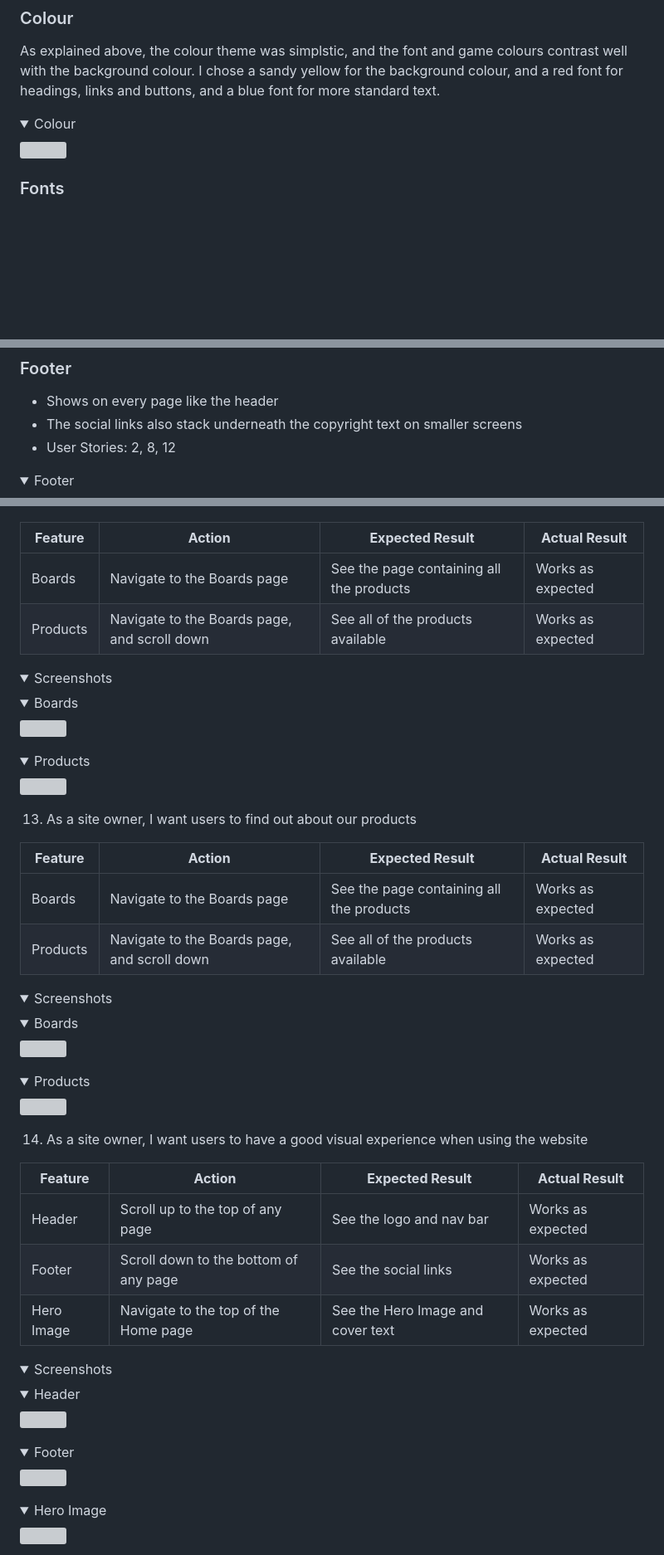
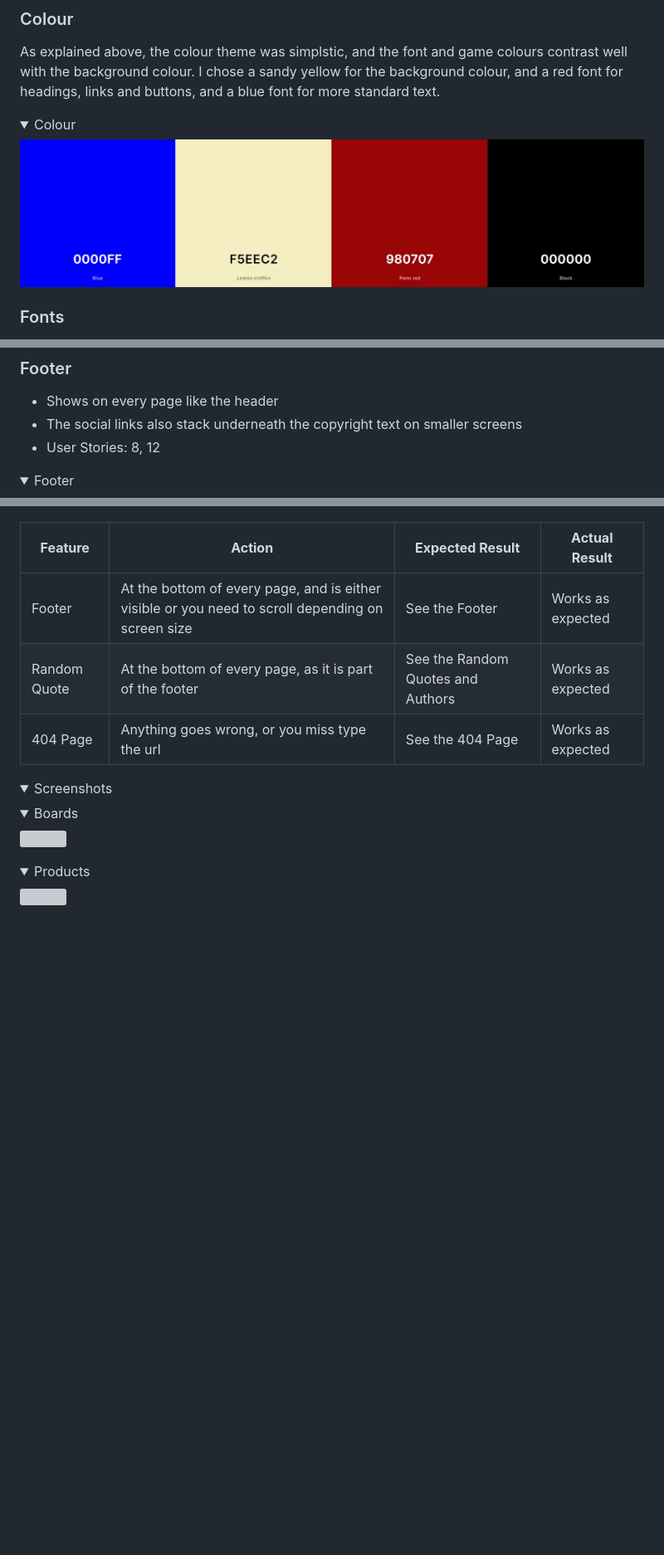
Before and after one commit to JarradBaker/CI_PP2_GameSpace, a Markdown page: README.md, 3 parts joined by grey strips. Shown at 83% size. Drawn GitHub-style; folded sections open; blank space fills up the shorter version; grey boxes are pictures that could not be loaded.

```diff
--- a/README.md
+++ b/README.md
@@ -95,7 +95,7 @@ The website was designed to have a simplistic colour theme, which allows the tex
 ### Colour
 As explained above, the colour theme was simplstic, and the font and game colours contrast well with the background colour. I chose a sandy yellow for the background colour, and a red font for headings, links and buttons, and a blue font for more standard text.
 <details><summary>Colour</Summary>
-<img src="docs/Colour.jpg">
+<img src="docs/Colours.jpg">
 </details>
 
 ### Fonts
@@ -165,7 +165,7 @@ The website contains 5 pages including the 404 page, and a total of 13 features
 ### Footer
 - Shows on every page like the header
 - The social links also stack underneath the copyright text on smaller screens
-- User Stories: 2, 8, 12
+- User Stories: 8, 12
 <details><summary>Footer</Summary>
 <img src="docs/features/Footer.png">
 </details>
@@ -478,8 +473,9 @@ The website was tested on several web browsers to ensure consistency. The browse
 
 | **Feature** | **Action** | **Expected Result** | **Actual Result** |
 |-------------|------------|---------------------|-------------------|
-| Boards | Navigate to the Boards page | See the page containing all the products | Works as expected |
-| Products | Navigate to the Boards page, and scroll down | See all of the products available | Works as expected |
+| Footer | At the bottom of every page, and is either visible or you need to scroll depending on screen size | See the Footer | Works as expected |
+| Random Quote | At the bottom of every page, as it is part of the footer | See the Random Quotes and Authors | Works as expected |
+| 404 Page | Anything goes wrong, or you miss type the url | See the 404 Page | Works as expected |
 
 <details><summary>Screenshots</Summary>
   <details><summary>Boards</Summary>
@@ -487,42 +483,3 @@ The website was tested on several web browsers to ensure consistency. The browse
   </details>
   <details><summary>Products</Summary>
     <img src="docs/Validation/UserStoryTests/ProductsTest.png">
-  </details>
-</details>
-
-13. As a site owner, I want users to find out about our products
-
-| **Feature** | **Action** | **Expected Result** | **Actual Result** |
-|-------------|------------|---------------------|-------------------|
-| Boards | Navigate to the Boards page | See the page containing all the products | Works as expected |
-| Products | Navigate to the Boards page, and scroll down | See all of the products available | Works as expected |
-
-<details><summary>Screenshots</Summary>
-  <details><summary>Boards</Summary>
-    <img src="docs/Validation/UserStoryTests/BoardsTest.png">
-  </details>
-  <details><summary>Products</Summary>
-    <img src="docs/Validation/UserStoryTests/ProductsTest.png">
-  </details>
-</details>
-
-14. As a site owner, I want users to have a good visual experience when using the website
-
-| **Feature** | **Action** | **Expected Result** | **Actual Result** |
-|-------------|------------|---------------------|-------------------|
-| Header | Scroll up to the top of any page | See the logo and nav bar | Works as expected |
-| Footer | Scroll down to the bottom of any page | See the social links | Works as expected |
-| Hero Image | Navigate to the top of the Home page | See the Hero Image and cover text | Works as expected |
-
-<details><summary>Screenshots</Summary>
-  <details><summary>Header</Summary>
-    <img src="docs/Validation/UserStoryTests/HeaderTest.png">
-  </details>
-  <details><summary>Footer</Summary>
-    <img src="docs/Validation/UserStoryTests/FooterTest.png">
-  </details>
-  <details><summary>Hero Image</Summary>
-    <img src="docs/Validation/UserStoryTests/HeroImageTest.png">
-  </details>
-</details>
-
```
Also changed, not shown: other parts of README.md (+24 -54 lines).
